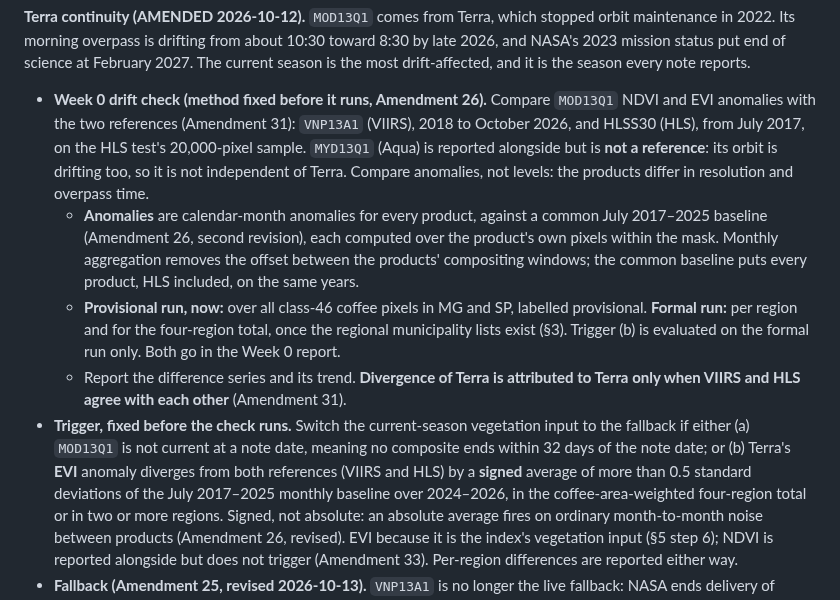
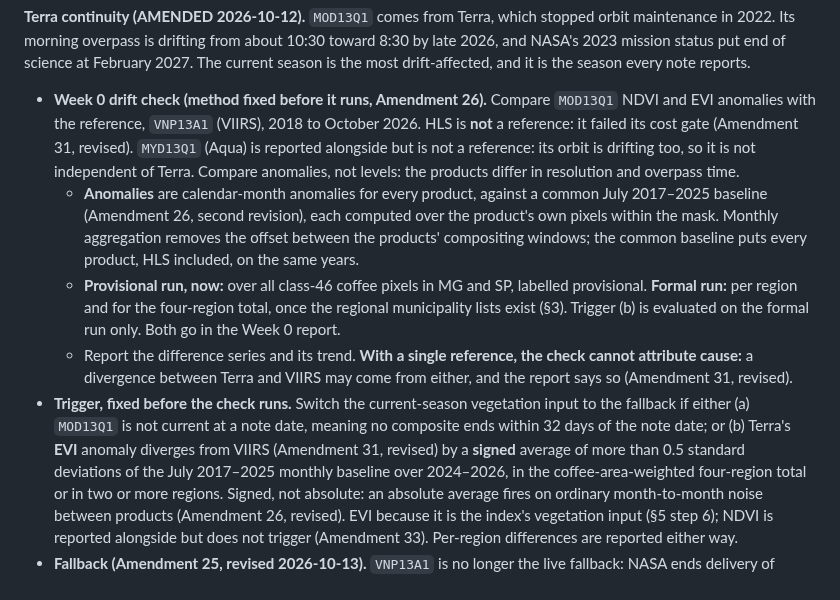
Before and after one commit to Austin-Krawczyk/brazil-arabica-index, a Markdown page: CLAUDE.md, the part around the change. GitHub-like rendering.

Commit message:
Amendment 31 (revised): trigger (b) on EVI against VIIRS alone
HLS failed both its coverage test and the reference-series cost gate,
so it is not a drift reference. Trigger (b) is evaluated in the formal
run on Terra EVI against VIIRS alone, stating that a single reference
cannot attribute cause. The NDVI question stays open.

Co-Authored-By: Claude Opus 5.5 <noreply@anthropic.com>

```diff
--- a/CLAUDE.md
+++ b/CLAUDE.md
@@ -183,11 +183,10 @@ and NASA's 2023 mission status put end of science at February 2027. The current
 most drift-affected, and it is the season every note reports.
 
 - **Week 0 drift check (method fixed before it runs, Amendment 26).** Compare `MOD13Q1` NDVI and
-  EVI anomalies with the two references (Amendment 31): `VNP13A1` (VIIRS), 2018 to October 2026,
-  and HLSS30 (HLS), from July 2017, on the HLS test's 20,000-pixel sample. `MYD13Q1` (Aqua) is
-  reported alongside but is **not a reference**: its orbit is drifting too, so it is not
-  independent of Terra. Compare anomalies, not levels: the products differ in resolution and
-  overpass time.
+  EVI anomalies with the reference, `VNP13A1` (VIIRS), 2018 to October 2026. HLS is **not** a
+  reference: it failed its cost gate (Amendment 31, revised). `MYD13Q1` (Aqua) is reported
+  alongside but is not a reference: its orbit is drifting too, so it is not independent of Terra.
+  Compare anomalies, not levels: the products differ in resolution and overpass time.
   - **Anomalies** are calendar-month anomalies for every product, against a common July
     2017–2025 baseline (Amendment 26, second revision), each computed over the product's own
     pixels within the mask. Monthly aggregation removes the offset between the products'
@@ -197,12 +196,13 @@ most drift-affected, and it is the season every note reports.
     **Formal run:** per region and for the four-region total, once the regional municipality
     lists exist (§3). Trigger (b) is evaluated on the formal run only. Both go in the Week 0
     report.
-  - Report the difference series and its trend. **Divergence of Terra is attributed to Terra
-    only when VIIRS and HLS agree with each other** (Amendment 31).
+  - Report the difference series and its trend. **With a single reference, the check cannot
+    attribute cause:** a divergence between Terra and VIIRS may come from either, and the report
+    says so (Amendment 31, revised).
 - **Trigger, fixed before the check runs.** Switch the current-season vegetation input to the
   fallback if either (a) `MOD13Q1` is not current at a note date, meaning no composite ends within
-  32 days of the note date; or (b) Terra's **EVI** anomaly diverges from both references (VIIRS
-  and HLS) by a **signed** average of more than 0.5 standard deviations of the July 2017–2025
+  32 days of the note date; or (b) Terra's **EVI** anomaly diverges from VIIRS (Amendment 31,
+  revised) by a **signed** average of more than 0.5 standard deviations of the July 2017–2025
   monthly baseline over 2024–2026, in the coffee-area-weighted four-region total or in two or
   more regions. Signed, not absolute: an absolute average fires on ordinary month-to-month noise
   between products (Amendment 26, revised). EVI because it is the index's vegetation input
```
Also changed, not shown: SPEC_CHANGELOG.md (+11 -0 lines).
